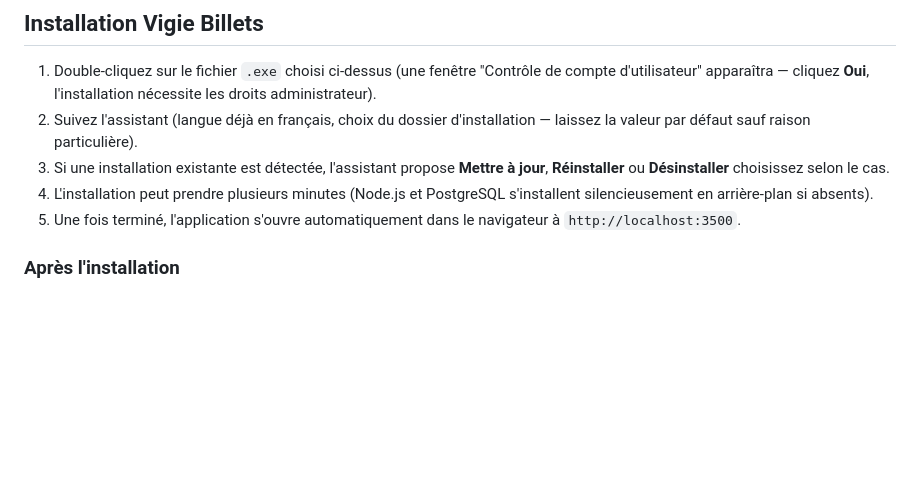
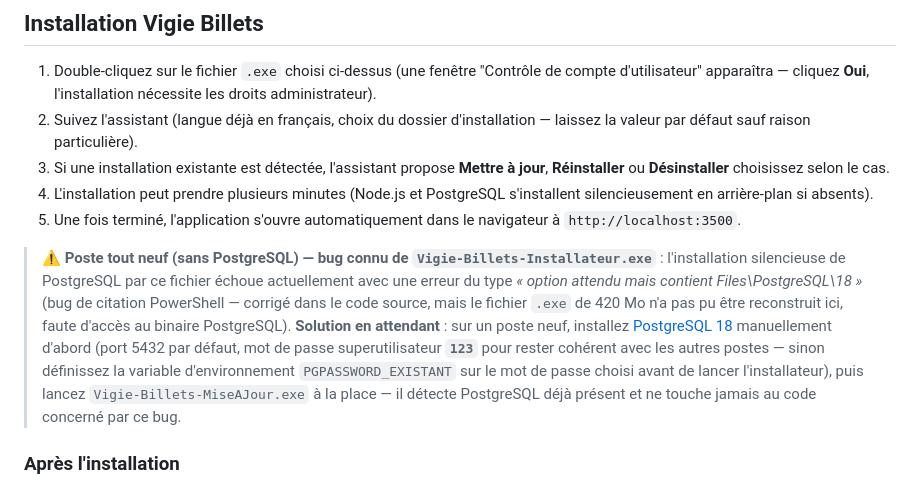
Before and after one commit to christisback/vigie-installateur, a Markdown page: README.md, the part around the change. GitHub-like rendering; blank space fills up the shorter version.

Commit message:
Documente le contournement du bug PostgreSQL sur un poste neuf
Co-Authored-By: Claude Sonnet 5 <noreply@anthropic.com>

```diff
--- a/README.md
+++ b/README.md
@@ -124,6 +124,8 @@ Si l'installateur passe avec cette option seule, tant mieux  Smart App Control n
 4. L'installation peut prendre plusieurs minutes (Node.js et PostgreSQL s'installent silencieusement en arrière-plan si absents).
 5. Une fois terminé, l'application s'ouvre automatiquement dans le navigateur à `http://localhost:3500`.
 
+> ⚠️ **Poste tout neuf (sans PostgreSQL) — bug connu de `Vigie-Billets-Installateur.exe`** : l'installation silencieuse de PostgreSQL par ce fichier échoue actuellement avec une erreur du type *« option attendu mais contient Files\PostgreSQL\18 »* (bug de citation PowerShell — corrigé dans le code source, mais le fichier `.exe` de 420 Mo n'a pas pu être reconstruit ici, faute d'accès au binaire PostgreSQL). **Solution en attendant** : sur un poste neuf, installez [PostgreSQL 18](https://www.postgresql.org/download/windows/) manuellement d'abord (port 5432 par défaut, mot de passe superutilisateur **`123`** pour rester cohérent avec les autres postes — sinon définissez la variable d'environnement `PGPASSWORD_EXISTANT` sur le mot de passe choisi avant de lancer l'installateur), puis lancez `Vigie-Billets-MiseAJour.exe` à la place — il détecte PostgreSQL déjà présent et ne touche jamais au code concerné par ce bug.
+
 ### Après l'installation
 
 - Un fichier `IMPORTANT  Identifiants.txt` est créé dans le dossier d'installation (et copié sur le bureau) avec les mots de passe générés (PostgreSQL, secret de sécurité interne)  à conserver en lieu sûr, puis à supprimer du bureau.
```
